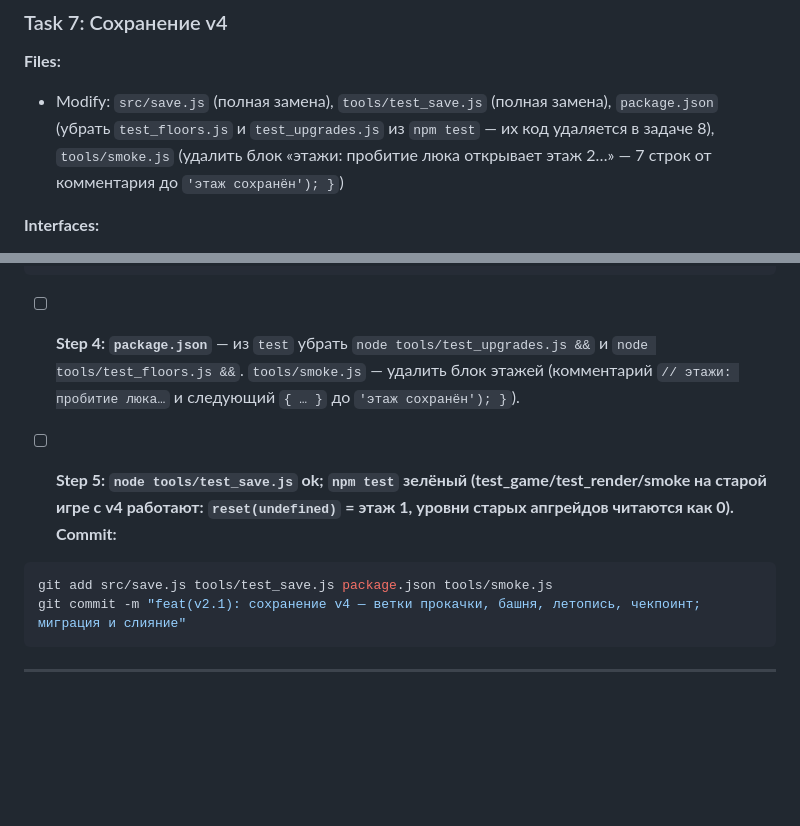
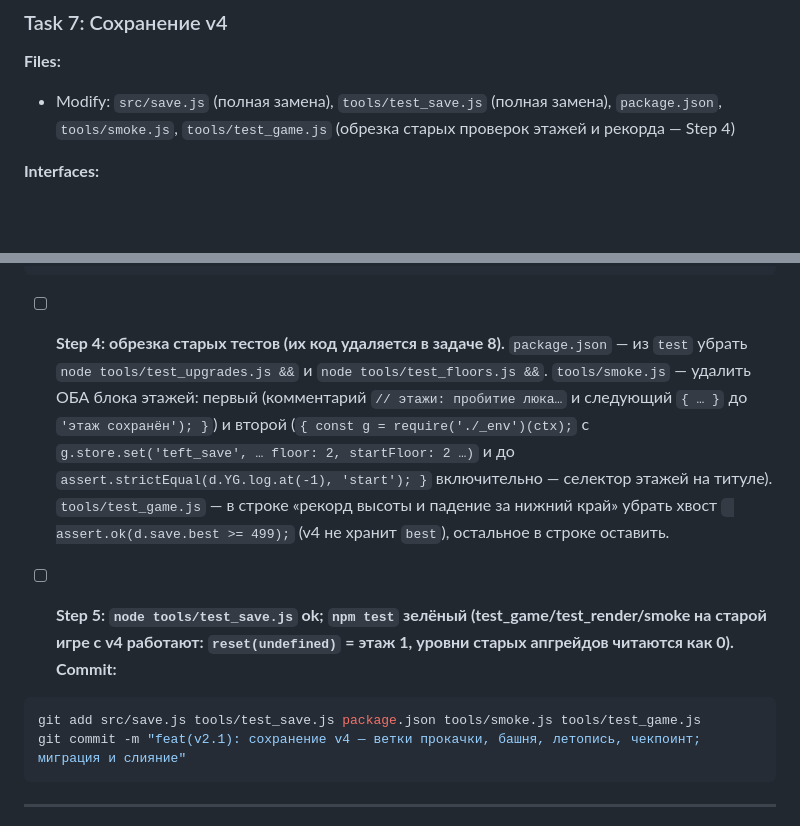
Before and after one commit to Warmetallic/teftelya, a Markdown page: docs/plans/2026-09-23-v2-1-core.md, 2 parts joined by grey strips. Drawn GitHub-style; blank space fills up the shorter version.

Commit message:
docs: план v2.1 — задача 7 обрезает старые проверки best и селектора этажей
Co-Authored-By: Claude Fable 5.1 <noreply@anthropic.com>

````diff
--- a/docs/plans/2026-09-23-v2-1-core.md
+++ b/docs/plans/2026-09-23-v2-1-core.md
@@ -674,7 +674,7 @@ git commit -m "feat(v2.1): рендер Тефы — порт утверждён
 ### Task 7: Сохранение v4
 
 **Files:**
-- Modify: `src/save.js` (полная замена), `tools/test_save.js` (полная замена), `package.json` (убрать `test_floors.js` и `test_upgrades.js` из `npm test` — их код удаляется в задаче 8), `tools/smoke.js` (удалить блок «этажи: пробитие люка открывает этаж 2…» — 7 строк от комментария до `'этаж сохранён'); }`)
+- Modify: `src/save.js` (полная замена), `tools/test_save.js` (полная замена), `package.json`, `tools/smoke.js`, `tools/test_game.js` (обрезка старых проверок этажей и рекорда — Step 4)
 
 **Interfaces:**
 - Produces: `save = { v:4, earned, spent, up:{meat,crust,appetite,spice,nerve,grit,repel,charge}, skins:[], skin, tower, log:{}, cp }`, `UP_MAX`, `SKIN_ORDER`, `RANK`, `coins()`, `migrate(obj)`, `mergeSaves(a, b)`, `snapshot()`, `loadSave()`, `persist()`.
@@ -803,12 +803,12 @@ function persist() {
 expose({ save, coins, loadSave, persist, migrate, mergeSaves, snapshot, UP_MAX, SKIN_ORDER, RANK });
 ```
 
-- [ ] **Step 4: `package.json`** — из `test` убрать `node tools/test_upgrades.js &&` и `node tools/test_floors.js &&`. `tools/smoke.js` — удалить блок этажей (комментарий `// этажи: пробитие люка…` и следующий `{ … }` до `'этаж сохранён'); }`).
+- [ ] **Step 4: обрезка старых тестов (их код удаляется в задаче 8).** `package.json` — из `test` убрать `node tools/test_upgrades.js &&` и `node tools/test_floors.js &&`. `tools/smoke.js` — удалить ОБА блока этажей: первый (комментарий `// этажи: пробитие люка…` и следующий `{ … }` до `'этаж сохранён'); }`) и второй (`{ const g = require('./_env')(ctx);` с `g.store.set('teft_save', … floor: 2, startFloor: 2 …)` и до `assert.strictEqual(d.YG.log.at(-1), 'start'); }` включительно — селектор этажей на титуле). `tools/test_game.js` — в строке «рекорд высоты и падение за нижний край» убрать хвост ` assert.ok(d.save.best >= 499);` (v4 не хранит `best`), остальное в строке оставить.
 
 - [ ] **Step 5: `node tools/test_save.js` ok; `npm test` зелёный (test_game/test_render/smoke на старой игре с v4 работают: `reset(undefined)` = этаж 1, уровни старых апгрейдов читаются как 0). Commit:**
 
 ```bash
-git add src/save.js tools/test_save.js package.json tools/smoke.js
+git add src/save.js tools/test_save.js package.json tools/smoke.js tools/test_game.js
 git commit -m "feat(v2.1): сохранение v4 — ветки прокачки, башня, летопись, чекпоинт; миграция и слияние"
 ```
 
````
